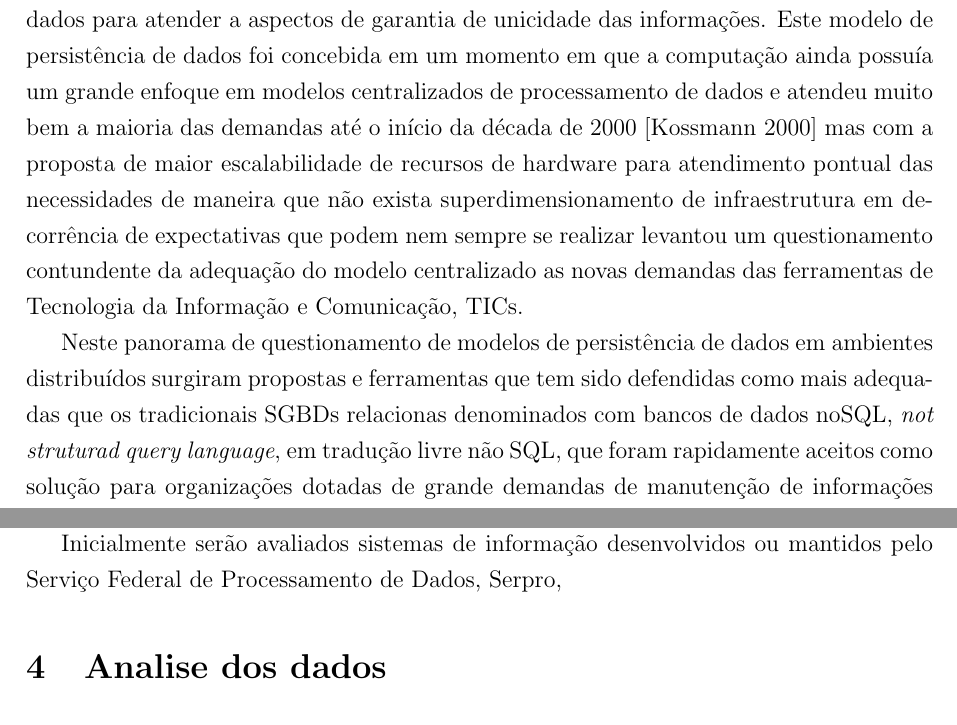
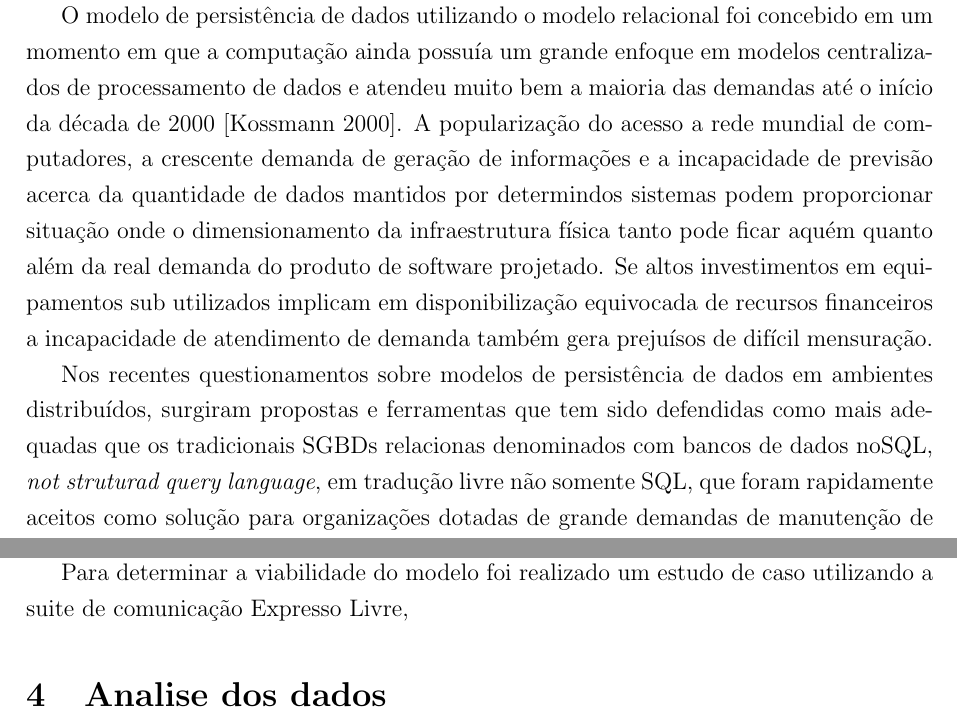
Before and after one commit to FabianoK/pg-distribuited-queries, a LaTeX document (docs/artigo.tex): two parts of pages 1 and 3 of 4, joined at a grey line, cut at the place of the change. Compiled offline with pdfLaTeX; a LaTeX package or settings file that is missing is left out.

Commit message:
- New release

```diff
--- a/docs/artigo.tex
+++ b/docs/artigo.tex
@@ -44,13 +38,0 @@ das tarefas de persistência das informações. A necessidade de garantia de tra
-ponto onde são mantidas os registros implicam em confirmações e bloqueios de acesso a determinados dados
-para atender a aspectos de garantia de unicidade das informações. Este modelo de persistência de dados
-foi concebida em um momento em que a computação ainda possuía um grande enfoque em modelos centralizados
-de processamento de dados e atendeu muito bem a maioria das demandas até o início da década de 2000 \cite{kossmann2000state} mas
-com a proposta de maior escalabilidade de recursos de hardware para atendimento pontual das necessidades
-de maneira que não exista superdimensionamento de infraestrutura em decorrência de expectativas que podem
-nem sempre se realizar levantou um questionamento contundente da adequação do modelo centralizado as novas
-demandas das ferramentas de Tecnologia da Informação e Comunicação, TICs.
-
-Neste panorama de questionamento de modelos de persistência de dados em ambientes distribuídos surgiram
-propostas e ferramentas que tem sido defendidas como mais adequadas que os tradicionais SGBDs relacionas
-denominados com bancos de dados noSQL, \textit{not struturad query language}, em tradução livre não SQL, que foram
-rapidamente aceitos como solução para organizações dotadas de grande demandas de manutenção de informações
@@ -71,3 +46,18 @@ bancos de dados. A mudança desta visão de utilização de repositórios sem ba
 implica em uma mudança significativa na abordagem de desenvolvimento de sistemas e pode representar
 necessidades de reimplementação que demanda custos impraticáveis, a curto prazo, para a maioria das
 organizações \cite{Tran_KLF_11}.
+
+O modelo de persistência de dados utilizando o modelo relacional
+foi concebido em um momento em que a computação ainda possuía um grande enfoque em modelos centralizados
+de processamento de dados e atendeu muito bem a maioria das demandas até o início da década de 2000 \cite{kossmann2000state}.
+A popularização do acesso a rede mundial de computadores, a crescente demanda de geração de informações
+e a incapacidade de previsão acerca da quantidade de dados mantidos por determindos sistemas podem
+proporcionar situação onde o dimensionamento da infraestrutura física tanto pode ficar aquém quanto
+além da real demanda do produto de software projetado. Se altos investimentos em equipamentos sub utilizados
+implicam em disponibilização equivocada de recursos financeiros a incapacidade de atendimento de
+demanda também gera prejuísos de difícil mensuração.
+
+Nos recentes questionamentos sobre modelos de persistência de dados em ambientes distribuídos, surgiram
+propostas e ferramentas que tem sido defendidas como mais adequadas que os tradicionais SGBDs relacionas
+denominados com bancos de dados noSQL, \textit{not struturad query language}, em tradução livre não somente SQL, que foram
+rapidamente aceitos como solução para organizações dotadas de grande demandas de manutenção de informações
@@ -107,9 +104,9 @@ foi utilizado o SGBD PostgreSQL dada sua popularidade, possibilidade de acesso a
 familiaridade dos pesquisadores com a ferramenta. As instruções SQL utilizadas neste trabalho foram
 baseadas nas definições apresentadas por Snodgrass \cite{snodgrass1994tsql2}.
 
-Inicialmente serão avaliados sistemas de informação desenvolvidos ou mantidos pelo Serviço Federal de
-Processamento de Dados, Serpro,
 
+Para determinar a viabilidade do modelo foi realizado um estudo de caso utilizando a suite de comunicação
+Expresso Livre,
 
 
 \section{Analise dos dados}
```
Also changed, not shown: docs/artigo.tex (33 more changed lines).
